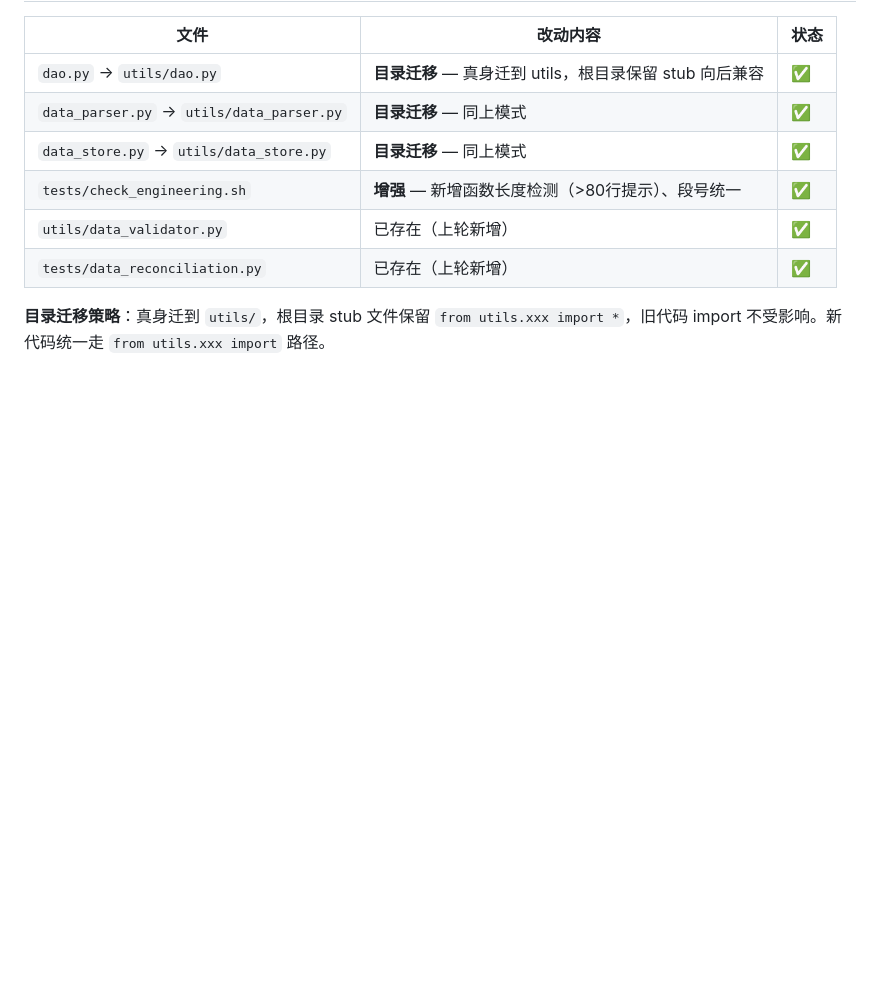
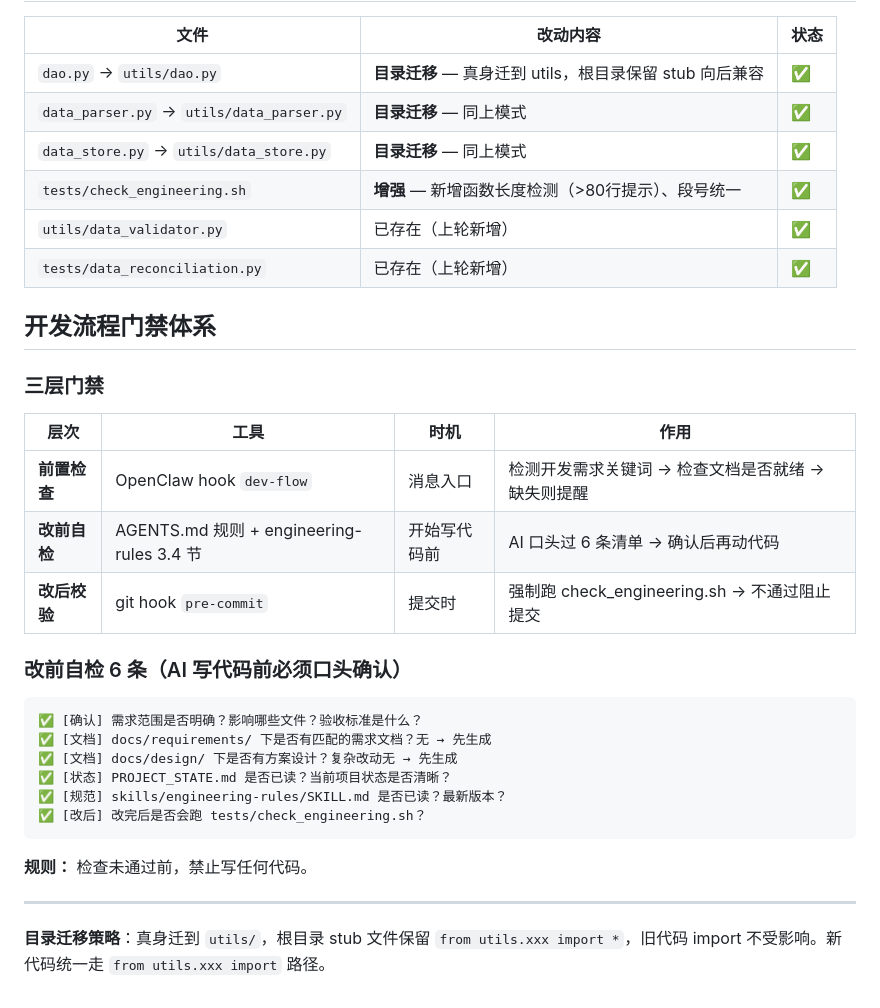
Before and after one commit to wangyanming/StockAnalysis, a Markdown page: PROJECT_STATE.md, the part around the change. GitHub-like rendering; blank space fills up the shorter version.

Commit message:
工程规范v6.1: 新增改前自检6条+开发流程门禁体系
- AGENTS.md: 新增开发流程强制门禁(6条不可跳过)
- engineering-rules v6.1: 新增3.4节改前自检清单
- PROJECT_STATE.md: 新增三层门禁体系总表
- AGENTS.md 作为bootstrap注入文件, compact后仍存在

````diff
--- a/PROJECT_STATE.md
+++ b/PROJECT_STATE.md
@@ -347,4 +347,29 @@
 | `utils/data_validator.py` | 已存在（上轮新增） | ✅ |
 | `tests/data_reconciliation.py` | 已存在（上轮新增） | ✅ |
 
+## 开发流程门禁体系
+
+### 三层门禁
+
+| 层次 | 工具 | 时机 | 作用 |
+|------|------|------|------|
+| **前置检查** | OpenClaw hook `dev-flow` | 消息入口 | 检测开发需求关键词 → 检查文档是否就绪 → 缺失则提醒 |
+| **改前自检** | AGENTS.md 规则 + engineering-rules 3.4 节 | 开始写代码前 | AI 口头过 6 条清单 → 确认后再动代码 |
+| **改后校验** | git hook `pre-commit` | 提交时 | 强制跑 check_engineering.sh → 不通过阻止提交 |
+
+### 改前自检 6 条（AI 写代码前必须口头确认）
+
+```
+✅ [确认] 需求范围是否明确？影响哪些文件？验收标准是什么？
+✅ [文档] docs/requirements/ 下是否有匹配的需求文档？无 → 先生成
+✅ [文档] docs/design/ 下是否有方案设计？复杂改动无 → 先生成
+✅ [状态] PROJECT_STATE.md 是否已读？当前项目状态是否清晰？
+✅ [规范] skills/engineering-rules/SKILL.md 是否已读？最新版本？
+✅ [改后] 改完后是否会跑 tests/check_engineering.sh？
+```
+
+**规则：** 检查未通过前，禁止写任何代码。
+
+---
+
 **目录迁移策略**：真身迁到 `utils/`，根目录 stub 文件保留 `from utils.xxx import *`，旧代码 import 不受影响。新代码统一走 `from utils.xxx import` 路径。
````
Also changed, not shown: skills/engineering-rules/SKILL.md (+16 -1 lines).
